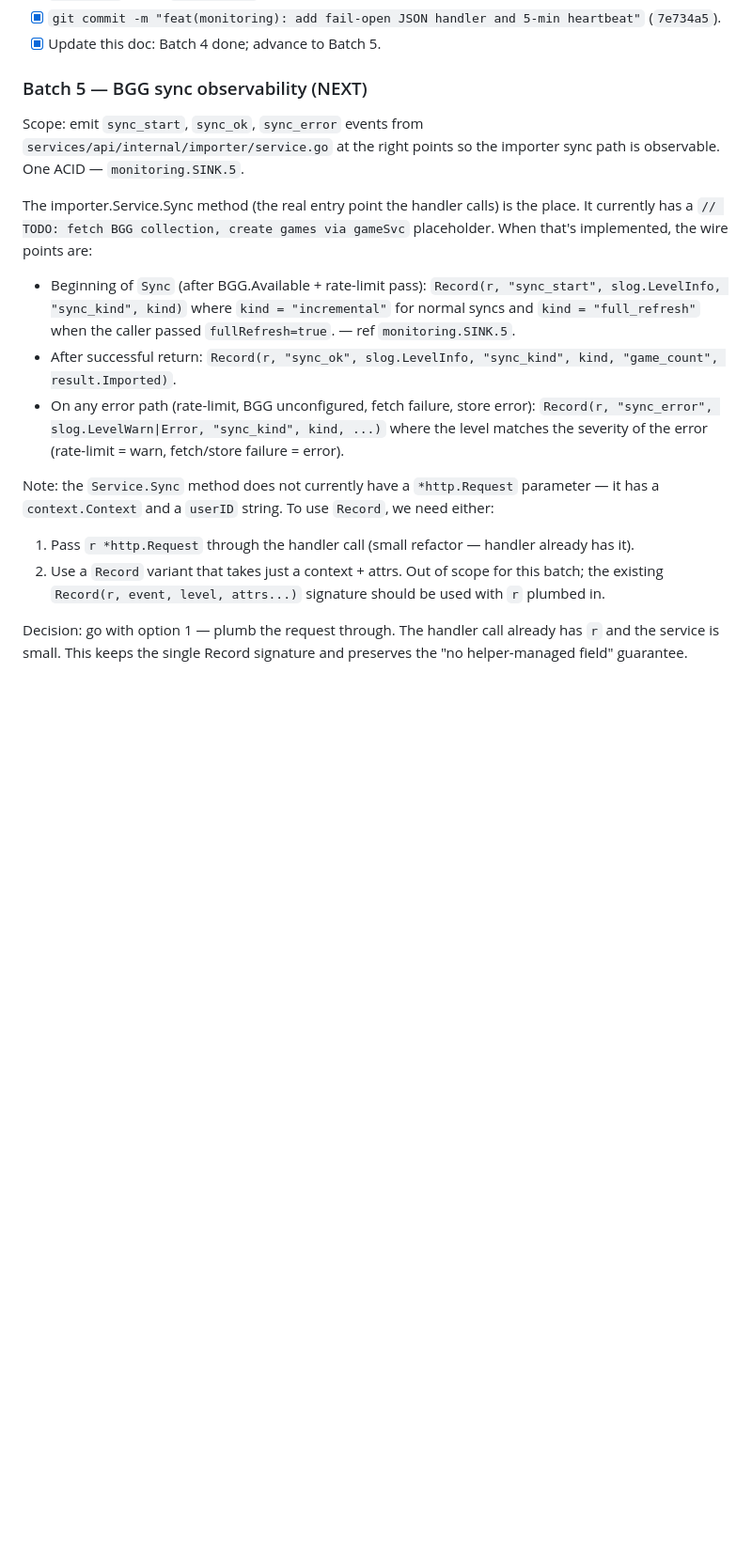
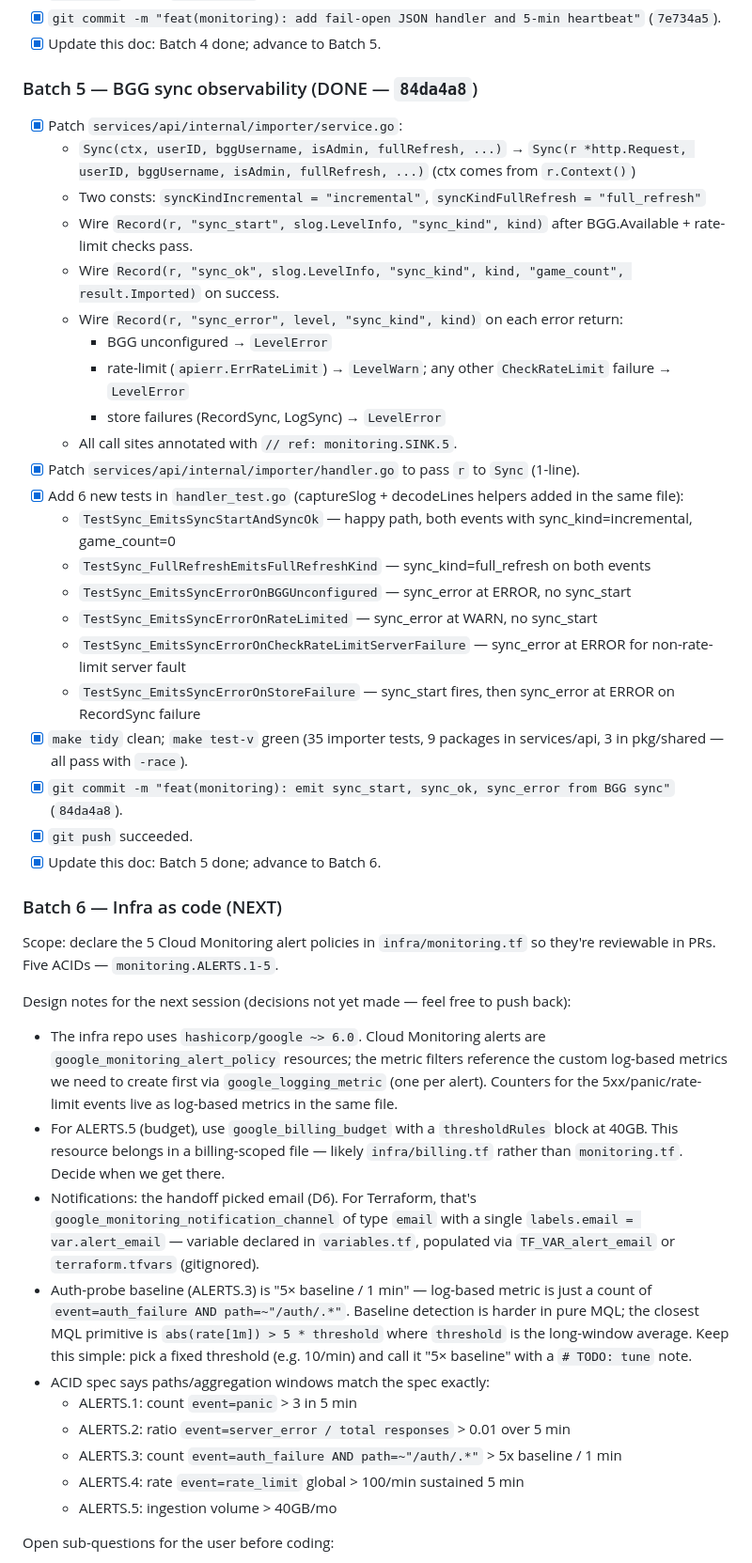
Before and after one commit to LuisMedinaG/mbgc, a Markdown page: .handoff/monitoring-progress.md, the part around one of its changes. Shown at 94% size. GitHub-like rendering; blank space fills up the shorter version.

Commit message:
docs(handoff): mark Batch 5 done, advance to Batch 6

```diff
--- a/.handoff/monitoring-progress.md
+++ b/.handoff/monitoring-progress.md
@@ -160,33 +160,59 @@ the batch touched + `acai push --all` + this doc updated.
 - [x] `git commit -m "feat(monitoring): add fail-open JSON handler and 5-min heartbeat"` (`7e734a5`).
 - [x] Update this doc: Batch 4 done; advance to Batch 5.
 
-### Batch 5 — BGG sync observability (NEXT)
-Scope: emit `sync_start`, `sync_ok`, `sync_error` events from `services/api/internal/importer/service.go` at the right points so the importer sync path is observable. One ACID — `monitoring.SINK.5`.
+### Batch 5 — BGG sync observability (DONE — `84da4a8`)
+- [x] Patch `services/api/internal/importer/service.go`:
+  - `Sync(ctx, userID, bggUsername, isAdmin, fullRefresh, ...)` → `Sync(r *http.Request, userID, bggUsername, isAdmin, fullRefresh, ...)` (ctx comes from `r.Context()`)
+  - Two consts: `syncKindIncremental = "incremental"`, `syncKindFullRefresh = "full_refresh"`
+  - Wire `Record(r, "sync_start", slog.LevelInfo, "sync_kind", kind)` after BGG.Available + rate-limit checks pass.
+  - Wire `Record(r, "sync_ok", slog.LevelInfo, "sync_kind", kind, "game_count", result.Imported)` on success.
+  - Wire `Record(r, "sync_error", level, "sync_kind", kind)` on each error return:
+    - BGG unconfigured → `LevelError`
+    - rate-limit (`apierr.ErrRateLimit`) → `LevelWarn`; any other `CheckRateLimit` failure → `LevelError`
+    - store failures (RecordSync, LogSync) → `LevelError`
+  - All call sites annotated with `// ref: monitoring.SINK.5`.
+- [x] Patch `services/api/internal/importer/handler.go` to pass `r` to `Sync` (1-line).
+- [x] Add 6 new tests in `handler_test.go` (captureSlog + decodeLines helpers added in the same file):
+  - `TestSync_EmitsSyncStartAndSyncOk` — happy path, both events with sync_kind=incremental, game_count=0
+  - `TestSync_FullRefreshEmitsFullRefreshKind` — sync_kind=full_refresh on both events
+  - `TestSync_EmitsSyncErrorOnBGGUnconfigured` — sync_error at ERROR, no sync_start
+  - `TestSync_EmitsSyncErrorOnRateLimited` — sync_error at WARN, no sync_start
+  - `TestSync_EmitsSyncErrorOnCheckRateLimitServerFailure` — sync_error at ERROR for non-rate-limit server fault
+  - `TestSync_EmitsSyncErrorOnStoreFailure` — sync_start fires, then sync_error at ERROR on RecordSync failure
+- [x] `make tidy` clean; `make test-v` green (35 importer tests, 9 packages in services/api, 3 in pkg/shared — all pass with `-race`).
+- [x] `git commit -m "feat(monitoring): emit sync_start, sync_ok, sync_error from BGG sync"` (`84da4a8`).
+- [x] `git push` succeeded.
+- [x] Update this doc: Batch 5 done; advance to Batch 6.
 
-The importer.Service.Sync method (the real entry point the handler calls) is
-the place. It currently has a `// TODO: fetch BGG collection, create games via
-gameSvc` placeholder. When that's implemented, the wire points are:
+### Batch 6 — Infra as code (NEXT)
+Scope: declare the 5 Cloud Monitoring alert policies in `infra/monitoring.tf` so they're reviewable in PRs. Five ACIDs — `monitoring.ALERTS.1-5`.
 
-- Beginning of `Sync` (after BGG.Available + rate-limit pass):
-  `Record(r, "sync_start", slog.LevelInfo, "sync_kind", kind)` where
-  `kind = "incremental"` for normal syncs and `kind = "full_refresh"` when
-  the caller passed `fullRefresh=true`. — ref `monitoring.SINK.5`.
-- After successful return: `Record(r, "sync_ok", slog.LevelInfo, "sync_kind", kind, "game_count", result.Imported)`.
-- On any error path (rate-limit, BGG unconfigured, fetch failure, store error):
-  `Record(r, "sync_error", slog.LevelWarn|Error, "sync_kind", kind, ...)` where
-  the level matches the severity of the error (rate-limit = warn, fetch/store
-  failure = error).
+Design notes for the next session (decisions not yet made — feel free to push back):
 
-Note: the `Service.Sync` method does not currently have a `*http.Request`
-parameter — it has a `context.Context` and a `userID` string. To use `Record`,
-we need either:
-1. Pass `r *http.Request` through the handler call (small refactor — handler
-   already has it).
-2. Use a `Record` variant that takes just a context + attrs. Out of scope
-   for this batch; the existing `Record(r, event, level, attrs...)` signature
-   should be used with `r` plumbed in.
+- The infra repo uses `hashicorp/google ~> 6.0`. Cloud Monitoring alerts are
+  `google_monitoring_alert_policy` resources; the metric filters reference the
+  custom log-based metrics we need to create first via
+  `google_logging_metric` (one per alert). Counters for the 5xx/panic/rate-limit
+  events live as log-based metrics in the same file.
+- For ALERTS.5 (budget), use `google_billing_budget` with a `thresholdRules`
+  block at 40GB. This resource belongs in a billing-scoped file — likely
+  `infra/billing.tf` rather than `monitoring.tf`. Decide when we get there.
+- Notifications: the handoff picked email (D6). For Terraform, that's
+  `google_monitoring_notification_channel` of type `email` with a single
+  `labels.email = var.alert_email` — variable declared in `variables.tf`,
+  populated via `TF_VAR_alert_email` or `terraform.tfvars` (gitignored).
+- Auth-probe baseline (ALERTS.3) is "5× baseline / 1 min" — log-based metric
+  is just a count of `event=auth_failure AND path=~"/auth/.*"`. Baseline
+  detection is harder in pure MQL; the closest MQL primitive is
+  `abs(rate[1m]) > 5 * threshold` where `threshold` is the long-window
+  average. Keep this simple: pick a fixed threshold (e.g. 10/min) and call it
+  "5× baseline" with a `# TODO: tune` note.
+- ACID spec says paths/aggregation windows match the spec exactly:
+  - ALERTS.1: count `event=panic` > 3 in 5 min
+  - ALERTS.2: ratio `event=server_error / total responses` > 0.01 over 5 min
+  - ALERTS.3: count `event=auth_failure AND path=~"/auth/.*"` > 5x baseline / 1 min
+  - ALERTS.4: rate `event=rate_limit` global > 100/min sustained 5 min
+  - ALERTS.5: ingestion volume > 40GB/mo
 
-Decision: go with option 1 — plumb the request through. The handler call
-already has `r` and the service is small. This keeps the single Record
-signature and preserves the "no helper-managed field" guarantee.
+Open sub-questions for the user before coding:
 
```
Also changed, not shown: other parts of .handoff/monitoring-progress.md (+34 -16 lines).
